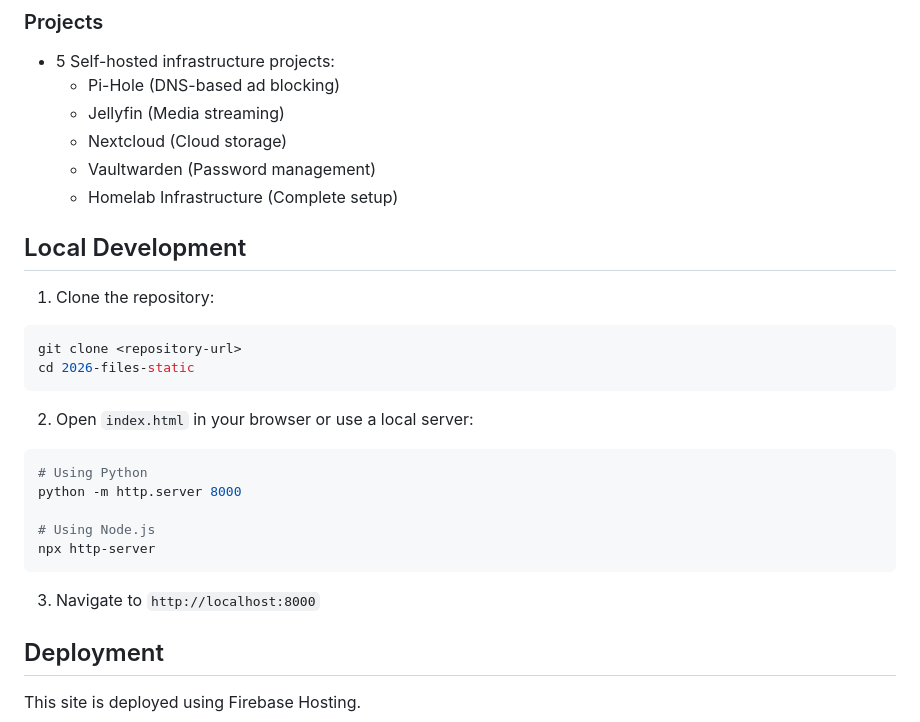
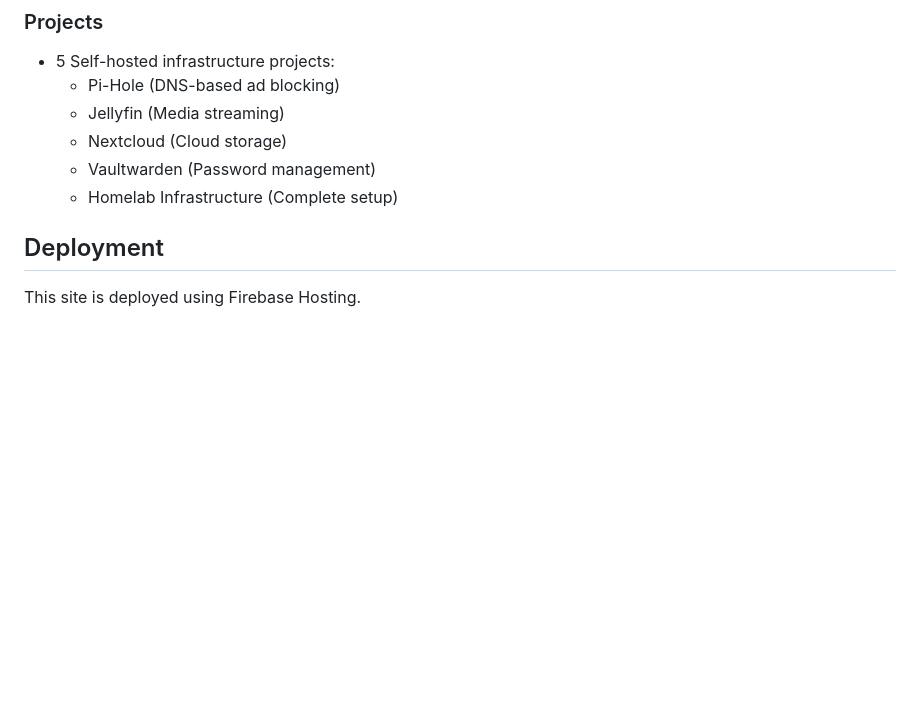
Before and after one commit to kinglawbro/alb-portfolio-goos, a Markdown page: README.md, the part around the change. Drawn GitHub-style; blank space fills up the shorter version.

Commit message:
Edited the README file, folder cleanup

````diff
--- a/README.md
+++ b/README.md
@@ -63,25 +63,6 @@ portfolio-files/
   - Nextcloud (Cloud storage)
   - Vaultwarden (Password management)
   - Homelab Infrastructure (Complete setup)
-
-## Local Development
-
-1. Clone the repository:
-```bash
-git clone <repository-url>
-cd 2026-files-static
-```
-
-2. Open `index.html` in your browser or use a local server:
-```bash
-# Using Python
-python -m http.server 8000
-
-# Using Node.js
-npx http-server
-```
-
-3. Navigate to `http://localhost:8000`
 
 ## Deployment
 
````
